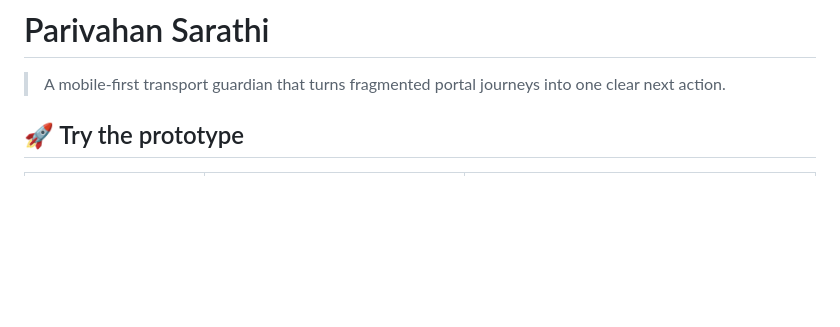
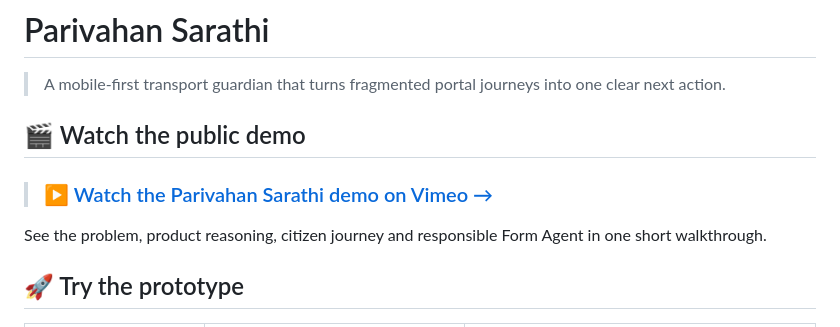
Before and after one commit to RJsankar/Paarivaahan, a Markdown page: README.md, the part around the change. Drawn GitHub-style; blank space fills up the shorter version.

Commit message:
Highlight public demo in README

```diff
--- a/README.md
+++ b/README.md
@@ -1,6 +1,12 @@
 # Parivahan Sarathi
 
 > A mobile-first transport guardian that turns fragmented portal journeys into one clear next action.
+
+## 🎬 Watch the public demo
+
+> ### [▶ Watch the Parivahan Sarathi demo on Vimeo →](https://vimeo.com/1222280947)
+
+See the problem, product reasoning, citizen journey and responsible Form Agent in one short walkthrough.
 
 ## 🚀 Try the prototype
 
```
